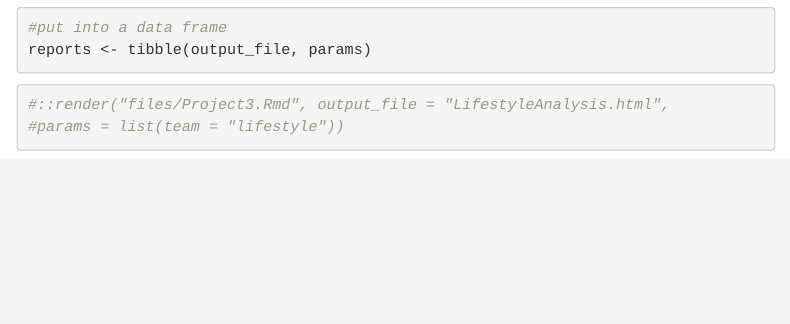
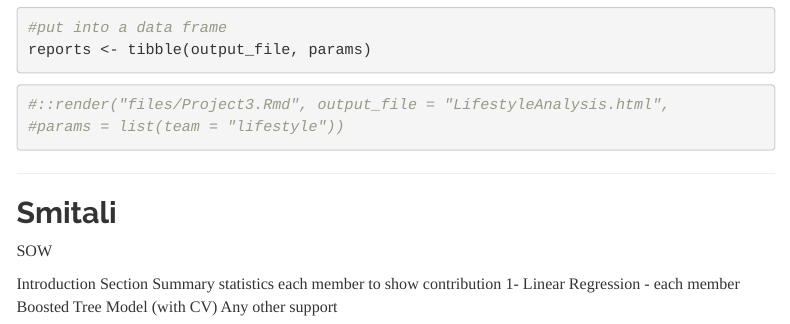
Before and after one commit to pmb-7684/ST558_Project_3, an R Markdown document (Project_3.Rmd): the page in a window 1100 px wide, from 2000 px down. Rendered offline with R 4.5, knitr and Pandoc, with nearby package versions; some code elsewhere in the file could not run offline; menus at the side of the page are left out.

Commit message:
test commit 2

````diff
--- a/Project_3.Rmd
+++ b/Project_3.Rmd
@@ -102,3 +102,11 @@ reports <- tibble(output_file, params)
 ```
 
 ------------------------------------------------------------
+## Smitali
+SOW
+
+Introduction Section
+Summary statistics each member to show contribution
+1- Linear Regression - each member
+Boosted Tree Model (with CV)
+Any other support
````
